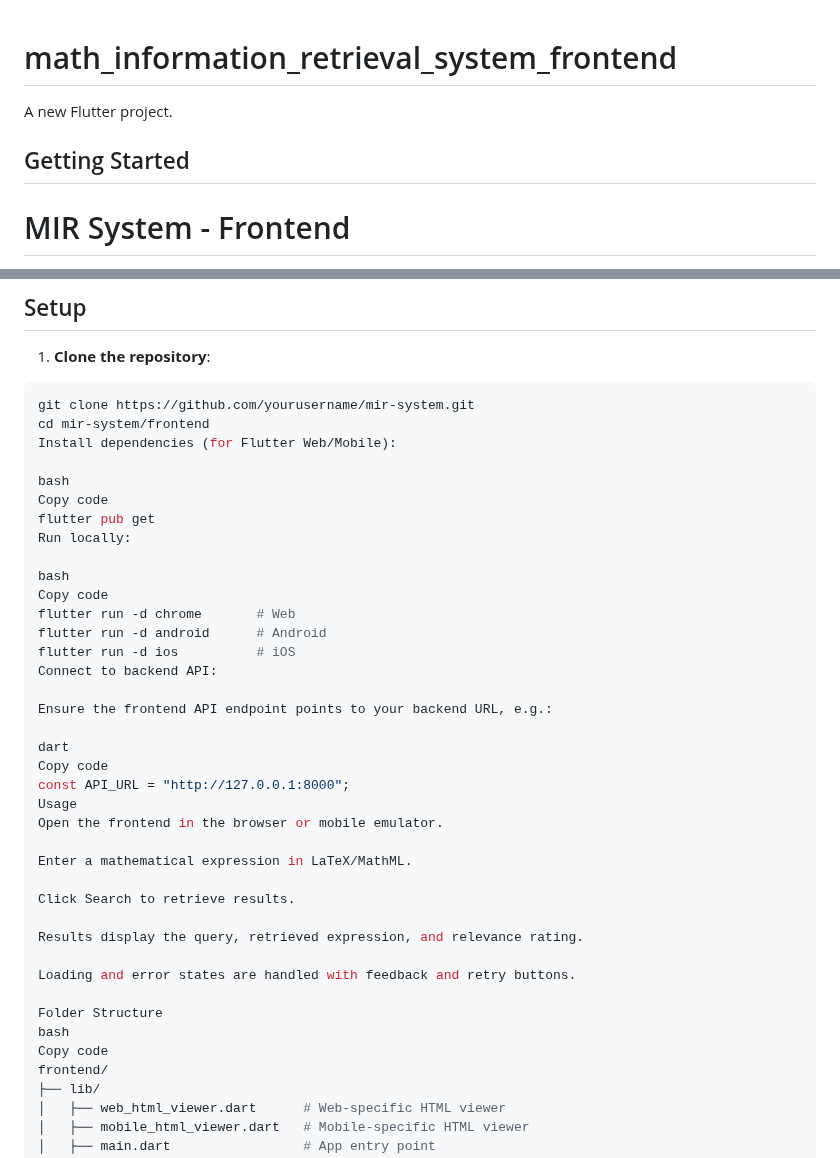
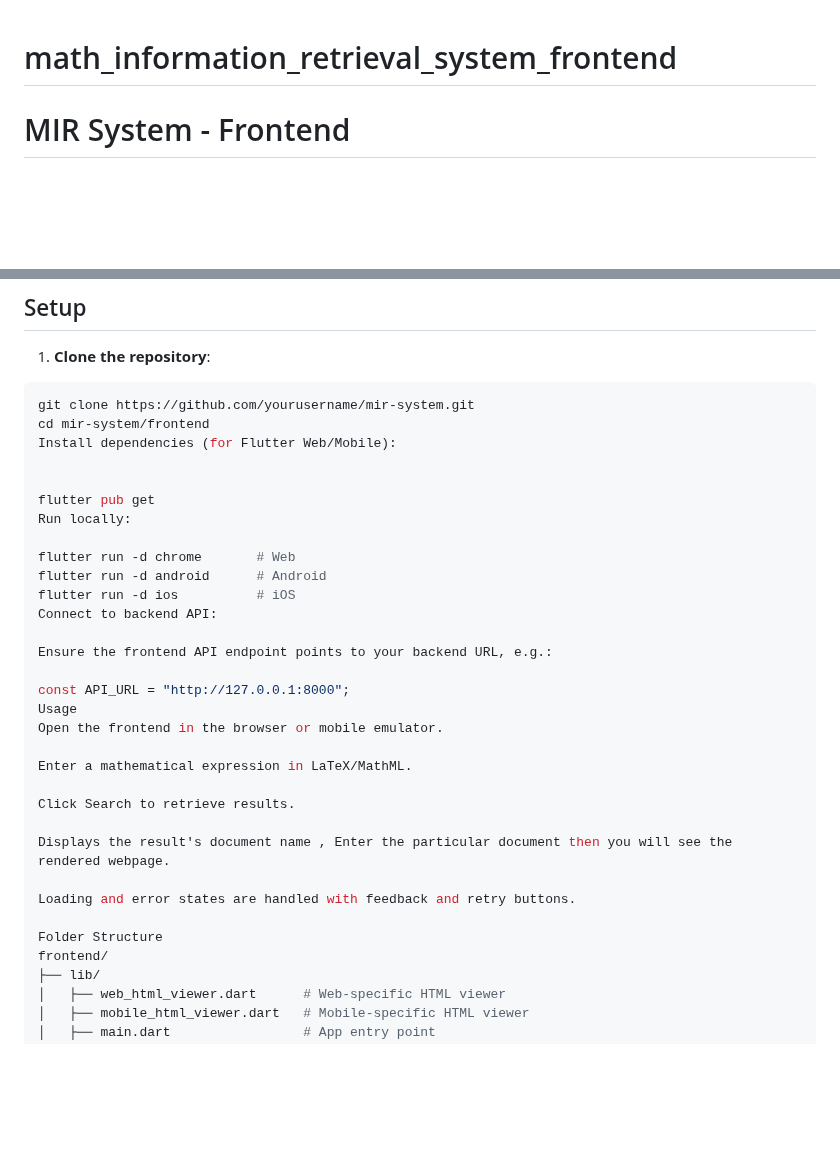
Before and after one commit to ak0586/Fullstack_Math_Information_Retrieval_System, a Markdown page: math_information_retrieval_system_frontend/README.md, 2 parts joined by grey strips. Drawn GitHub-style; blank space fills up the shorter version.

```diff
--- a/math_information_retrieval_system_frontend/README.md
+++ b/math_information_retrieval_system_frontend/README.md
@@ -1,8 +1,4 @@
 # math_information_retrieval_system_frontend
-
-A new Flutter project.
-
-## Getting Started
 
 
 # MIR System - Frontend
@@ -77,13 +73,10 @@ git clone https://github.com/yourusername/mir-system.git
 cd mir-system/frontend
 Install dependencies (for Flutter Web/Mobile):
 
-bash
-Copy code
+
 flutter pub get
 Run locally:
 
-bash
-Copy code
 flutter run -d chrome       # Web
 flutter run -d android      # Android
 flutter run -d ios          # iOS
@@ -91,8 +84,6 @@ Connect to backend API:
 
 Ensure the frontend API endpoint points to your backend URL, e.g.:
 
-dart
-Copy code
 const API_URL = "http://127.0.0.1:8000";
 Usage
 Open the frontend in the browser or mobile emulator.
@@ -101,13 +92,11 @@ Enter a mathematical expression in LaTeX/MathML.
 
 Click Search to retrieve results.
 
-Results display the query, retrieved expression, and relevance rating.
+Displays the result's document name , Enter the particular document then you will see the rendered webpage.
 
 Loading and error states are handled with feedback and retry buttons.
 
 Folder Structure
-bash
-Copy code
 frontend/
 ├── lib/
 │   ├── web_html_viewer.dart      # Web-specific HTML viewer
```
